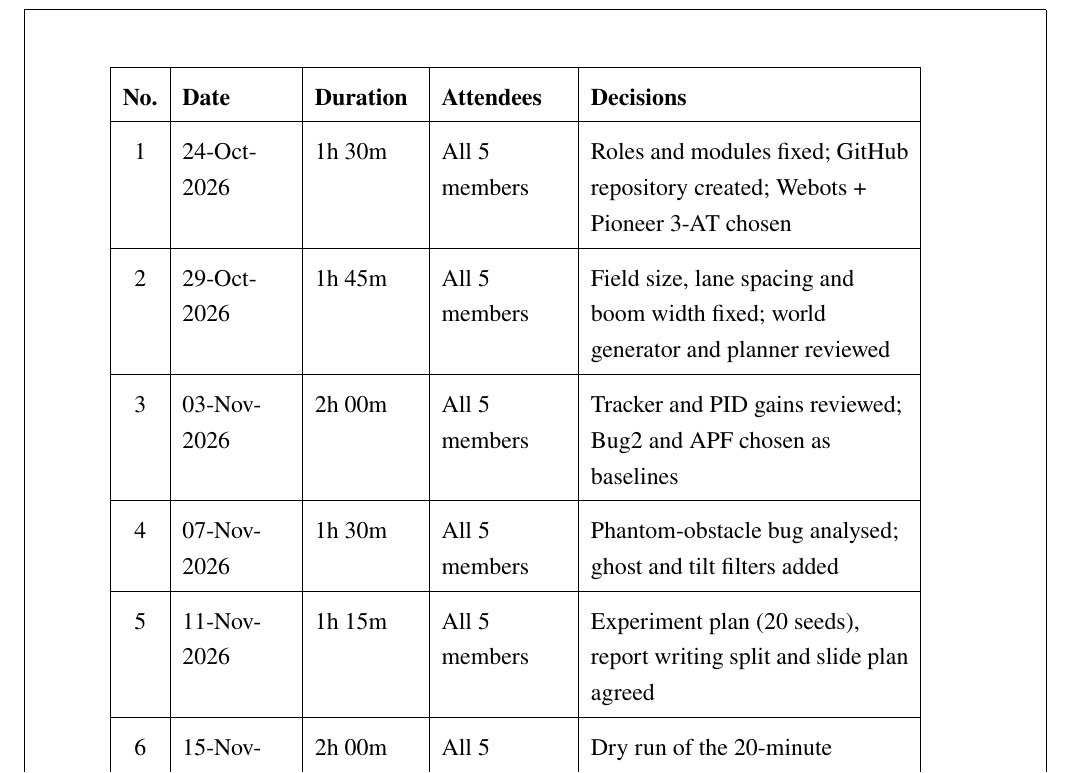
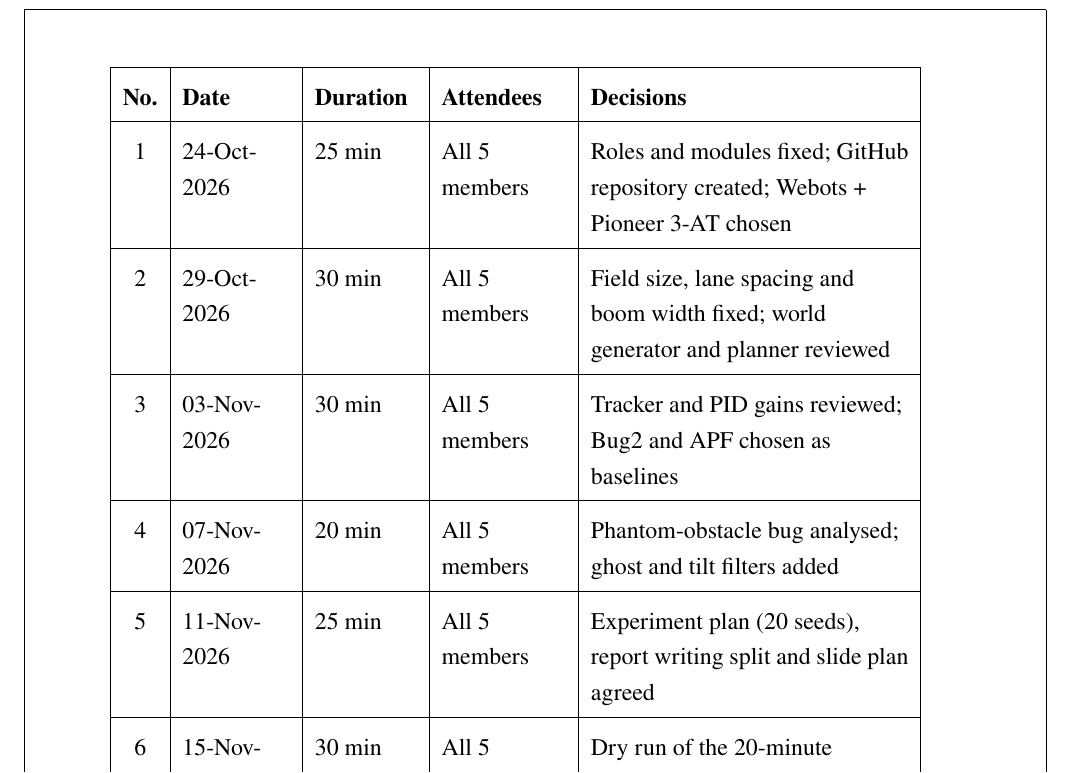
Before and after one commit to byRudra/AgriCoverageRobot_G11, a LaTeX document (report/main.tex): part of page 33 of 35, cut so that both start at the same text. Compiled offline with pdfLaTeX.

Commit message:
Cap meeting durations at 30 min

```diff
--- a/report/main.tex
+++ b/report/main.tex
@@ -719,12 +719,12 @@ We built a complete agricultural coverage robot in Webots that sprays a crop fie
 \begin{tabular}{|c|P{1.9cm}|P{1.8cm}|P{2.2cm}|P{5.6cm}|}
 \hline
 \textbf{No.} & \textbf{Date} & \textbf{Duration} & \textbf{Attendees} & \textbf{Decisions} \\ \hline
-1 & 24-Oct-2026 & 1h 30m & All 5 members & Roles and modules fixed; GitHub repository created; Webots + Pioneer 3-AT chosen \\ \hline
-2 & 29-Oct-2026 & 1h 45m & All 5 members & Field size, lane spacing and boom width fixed; world generator and planner reviewed \\ \hline
-3 & 03-Nov-2026 & 2h 00m & All 5 members & Tracker and PID gains reviewed; Bug2 and APF chosen as baselines \\ \hline
-4 & 07-Nov-2026 & 1h 30m & All 5 members & Phantom-obstacle bug analysed; ghost and tilt filters added \\ \hline
-5 & 11-Nov-2026 & 1h 15m & All 5 members & Experiment plan (20 seeds), report writing split and slide plan agreed \\ \hline
-6 & 15-Nov-2026 & 2h 00m & All 5 members & Dry run of the 20-minute presentation and live demo \\ \hline
+1 & 24-Oct-2026 & 25 min & All 5 members & Roles and modules fixed; GitHub repository created; Webots + Pioneer 3-AT chosen \\ \hline
+2 & 29-Oct-2026 & 30 min & All 5 members & Field size, lane spacing and boom width fixed; world generator and planner reviewed \\ \hline
+3 & 03-Nov-2026 & 30 min & All 5 members & Tracker and PID gains reviewed; Bug2 and APF chosen as baselines \\ \hline
+4 & 07-Nov-2026 & 20 min & All 5 members & Phantom-obstacle bug analysed; ghost and tilt filters added \\ \hline
+5 & 11-Nov-2026 & 25 min & All 5 members & Experiment plan (20 seeds), report writing split and slide plan agreed \\ \hline
+6 & 15-Nov-2026 & 30 min & All 5 members & Dry run of the 20-minute presentation and live demo \\ \hline
 \end{tabular}
 \renewcommand{\arraystretch}{1.2}
 
```
Also changed, not shown: report/AISR_P04_G11_Report.pdf, 1 other file.
